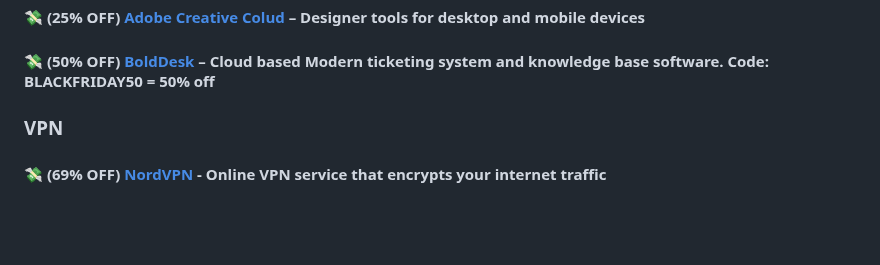
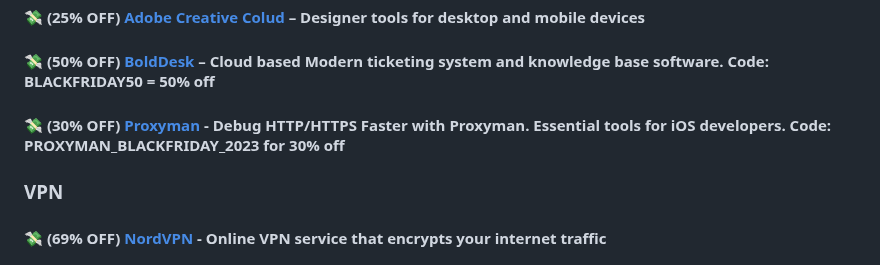
Before and after one commit to mdbootstrap/Black-Friday-2023, a Markdown page: README.md, the part around the change. GitHub-like rendering; blank space fills up the shorter version.

Commit message:
Add proxyman

```diff
--- a/README.md
+++ b/README.md
@@ -126,6 +126,8 @@ A list of Back November, Black Friday & Cyber Monday promotions and discounts fo
 #### 💸 (25% OFF) [Adobe Creative Colud](https://www.adobe.com/) – Designer tools for desktop and mobile devices
 
 #### 💸 (50% OFF) [BoldDesk](https://www.bolddesk.com/black-friday) – Cloud based Modern ticketing system and knowledge base software. Code: BLACKFRIDAY50 = 50% off
+
+#### 💸 (30% OFF) [Proxyman](https://proxyman.io/) - Debug HTTP/HTTPS Faster with Proxyman. Essential tools for iOS developers. Code: PROXYMAN_BLACKFRIDAY_2023 for 30% off
 
 ### VPN
 
```
